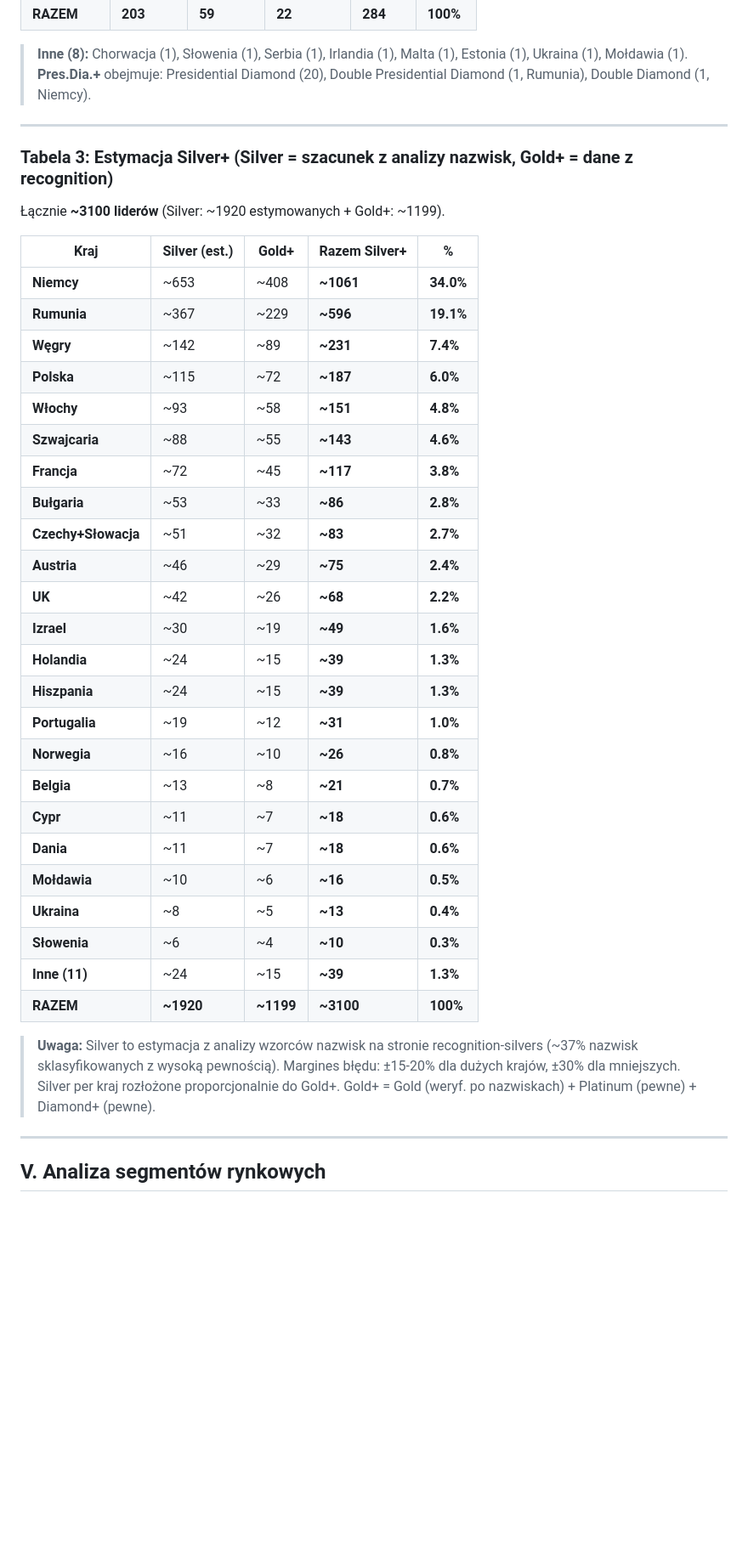
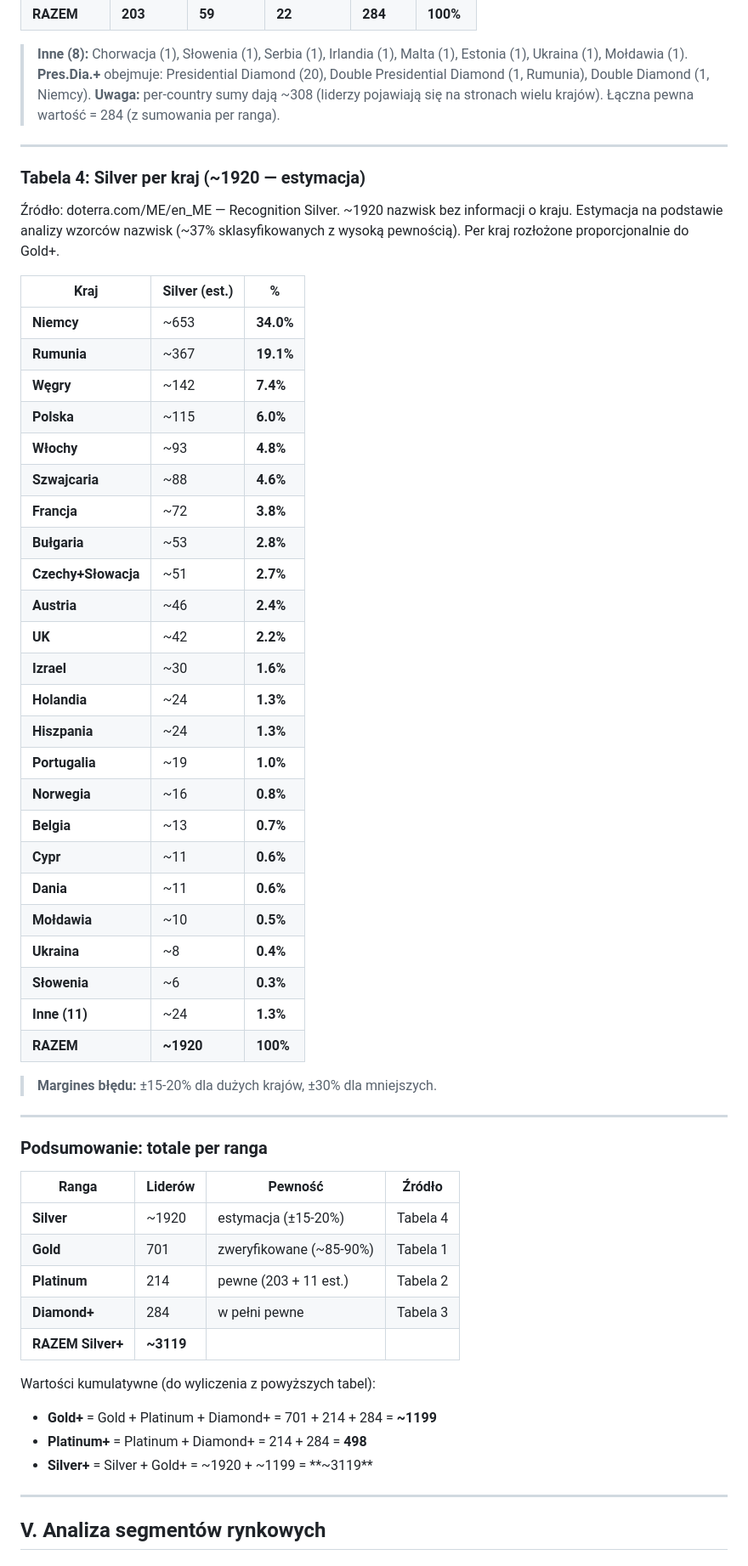
Before and after one commit to emilia-chodorowska/aromagic-landing, a Markdown page: RYNEK_DOTERRA_EUROPA.md, the part around one of its changes. Shown at 85% size. Rendered like a GitHub page; blank space fills up the shorter version.

```diff
--- a/RYNEK_DOTERRA_EUROPA.md
+++ b/RYNEK_DOTERRA_EUROPA.md
@@ -154,41 +190,59 @@ Dane zebrane z oficjalnych stron recognition doTERRA Europe (doterra.com/ME/en_M
 
 > **Inne (8):** Chorwacja (1), Słowenia (1), Serbia (1), Irlandia (1), Malta (1), Estonia (1), Ukraina (1), Mołdawia (1).
 > **Pres.Dia.+** obejmuje: Presidential Diamond (20), Double Presidential Diamond (1, Rumunia), Double Diamond (1, Niemcy).
+> **Uwaga:** per-country sumy dają ~308 (liderzy pojawiają się na stronach wielu krajów). Łączna pewna wartość = 284 (z sumowania per ranga).
 
 ---
 
-### Tabela 3: Estymacja Silver+ (Silver = szacunek z analizy nazwisk, Gold+ = dane z recognition)
+### Tabela 4: Silver per kraj (~1920 — estymacja)
 
-Łącznie **~3100 liderów** (Silver: ~1920 estymowanych + Gold+: ~1199).
+Źródło: doterra.com/ME/en_ME — Recognition Silver. ~1920 nazwisk bez informacji o kraju. Estymacja na podstawie analizy wzorców nazwisk (~37% sklasyfikowanych z wysoką pewnością). Per kraj rozłożone proporcjonalnie do Gold+.
 
-| Kraj | Silver (est.) | Gold+ | **Razem Silver+** | **%** |
-|---|---|---|---|---|
-| **Niemcy** | ~653 | ~408 | **~1061** | **34.0%** |
-| **Rumunia** | ~367 | ~229 | **~596** | **19.1%** |
-| **Węgry** | ~142 | ~89 | **~231** | **7.4%** |
-| **Polska** | ~115 | ~72 | **~187** | **6.0%** |
-| **Włochy** | ~93 | ~58 | **~151** | **4.8%** |
-| **Szwajcaria** | ~88 | ~55 | **~143** | **4.6%** |
-| **Francja** | ~72 | ~45 | **~117** | **3.8%** |
-| **Bułgaria** | ~53 | ~33 | **~86** | **2.8%** |
-| **Czechy+Słowacja** | ~51 | ~32 | **~83** | **2.7%** |
-| **Austria** | ~46 | ~29 | **~75** | **2.4%** |
-| **UK** | ~42 | ~26 | **~68** | **2.2%** |
-| **Izrael** | ~30 | ~19 | **~49** | **1.6%** |
-| **Holandia** | ~24 | ~15 | **~39** | **1.3%** |
-| **Hiszpania** | ~24 | ~15 | **~39** | **1.3%** |
-| **Portugalia** | ~19 | ~12 | **~31** | **1.0%** |
-| **Norwegia** | ~16 | ~10 | **~26** | **0.8%** |
-| **Belgia** | ~13 | ~8 | **~21** | **0.7%** |
-| **Cypr** | ~11 | ~7 | **~18** | **0.6%** |
-| **Dania** | ~11 | ~7 | **~18** | **0.6%** |
-| **Mołdawia** | ~10 | ~6 | **~16** | **0.5%** |
-| **Ukraina** | ~8 | ~5 | **~13** | **0.4%** |
-| **Słowenia** | ~6 | ~4 | **~10** | **0.3%** |
-| **Inne (11)** | ~24 | ~15 | **~39** | **1.3%** |
-| **RAZEM** | **~1920** | **~1199** | **~3100** | **100%** |
+| Kraj | Silver (est.) | **%** |
+|---|---|---|
+| **Niemcy** | ~653 | **34.0%** |
+| **Rumunia** | ~367 | **19.1%** |
+| **Węgry** | ~142 | **7.4%** |
+| **Polska** | ~115 | **6.0%** |
+| **Włochy** | ~93 | **4.8%** |
+| **Szwajcaria** | ~88 | **4.6%** |
+| **Francja** | ~72 | **3.8%** |
+| **Bułgaria** | ~53 | **2.8%** |
+| **Czechy+Słowacja** | ~51 | **2.7%** |
+| **Austria** | ~46 | **2.4%** |
+| **UK** | ~42 | **2.2%** |
+| **Izrael** | ~30 | **1.6%** |
+| **Holandia** | ~24 | **1.3%** |
+| **Hiszpania** | ~24 | **1.3%** |
+| **Portugalia** | ~19 | **1.0%** |
+| **Norwegia** | ~16 | **0.8%** |
+| **Belgia** | ~13 | **0.7%** |
+| **Cypr** | ~11 | **0.6%** |
+| **Dania** | ~11 | **0.6%** |
+| **Mołdawia** | ~10 | **0.5%** |
+| **Ukraina** | ~8 | **0.4%** |
+| **Słowenia** | ~6 | **0.3%** |
+| **Inne (11)** | ~24 | **1.3%** |
+| **RAZEM** | **~1920** | **100%** |
 
-> **Uwaga:** Silver to estymacja z analizy wzorców nazwisk na stronie recognition-silvers (~37% nazwisk sklasyfikowanych z wysoką pewnością). Margines błędu: ±15-20% dla dużych krajów, ±30% dla mniejszych. Silver per kraj rozłożone proporcjonalnie do Gold+. Gold+ = Gold (weryf. po nazwiskach) + Platinum (pewne) + Diamond+ (pewne).
+> **Margines błędu:** ±15-20% dla dużych krajów, ±30% dla mniejszych.
+
+---
+
+### Podsumowanie: totale per ranga
+
+| Ranga | Liderów | Pewność | Źródło |
+|---|---|---|---|
+| **Silver** | ~1920 | estymacja (±15-20%) | Tabela 4 |
+| **Gold** | 701 | zweryfikowane (~85-90%) | Tabela 1 |
+| **Platinum** | 214 | pewne (203 + 11 est.) | Tabela 2 |
+| **Diamond+** | 284 | w pełni pewne | Tabela 3 |
+| **RAZEM Silver+** | **~3119** | | |
+
+Wartości kumulatywne (do wyliczenia z powyższych tabel):
+- **Gold+** = Gold + Platinum + Diamond+ = 701 + 214 + 284 = **~1199**
+- **Platinum+** = Platinum + Diamond+ = 214 + 284 = **498**
+- **Silver+** = Silver + Gold+ = ~1920 + ~1199 = **~3119**
 
 ---
 
```
Also changed, not shown: other parts of RYNEK_DOTERRA_EUROPA.md (+105 -69 lines).
